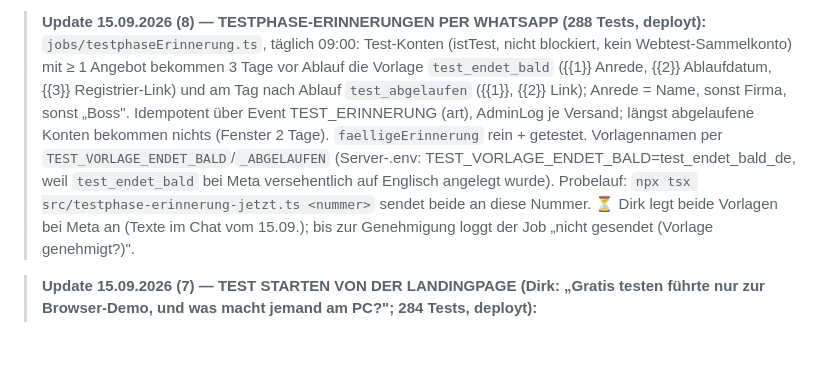
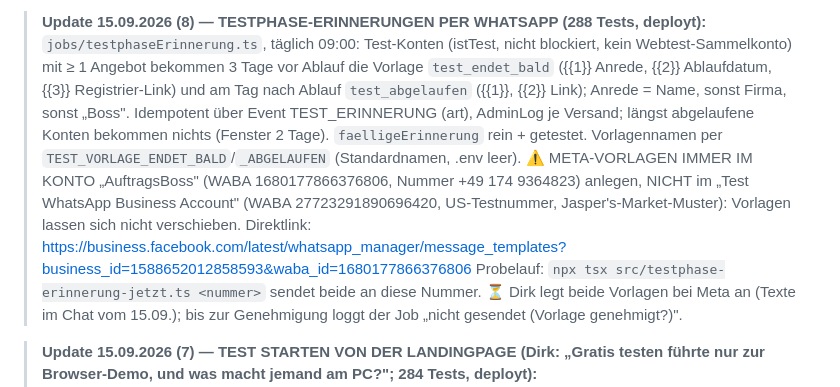
Before and after one commit to Produktwerke/auftragsboss, a Markdown page: CLAUDE.md, the part around the change. Rendered like a GitHub page; blank space fills up the shorter version.

Commit message:
Doku: Meta-Vorlagen nur im Konto AuftragsBoss (WABA-Kennungen), Standardname test_endet_bald wieder aktiv
Co-Authored-By: Claude Fable 5.1 <noreply@anthropic.com>

```diff
--- a/CLAUDE.md
+++ b/CLAUDE.md
@@ -146,8 +146,10 @@ laufende `dev:editor`/`dev`-Tasks stoppen.
 >   Test-Konten (istTest, nicht blockiert, kein Webtest-Sammelkonto) mit ≥ 1 Angebot bekommen 3 Tage vor Ablauf die Vorlage
 >   `test_endet_bald` ({{1}} Anrede, {{2}} Ablaufdatum, {{3}} Registrier-Link) und am Tag nach Ablauf `test_abgelaufen` ({{1}}, {{2}} Link);
 >   Anrede = Name, sonst Firma, sonst „Boss". Idempotent über Event TEST_ERINNERUNG (art), AdminLog je Versand; längst abgelaufene Konten
->   bekommen nichts (Fenster 2 Tage). `faelligeErinnerung` rein + getestet. Vorlagennamen per `TEST_VORLAGE_ENDET_BALD`/`_ABGELAUFEN`
->   (Server-.env: TEST_VORLAGE_ENDET_BALD=test_endet_bald_de, weil `test_endet_bald` bei Meta versehentlich auf Englisch angelegt wurde).
+>   bekommen nichts (Fenster 2 Tage). `faelligeErinnerung` rein + getestet. Vorlagennamen per `TEST_VORLAGE_ENDET_BALD`/`_ABGELAUFEN` (Standardnamen, .env leer).
+>   ⚠️ META-VORLAGEN IMMER IM KONTO „AuftragsBoss" (WABA 1680177866376806, Nummer +49 174 9364823) anlegen, NICHT im
+>   „Test WhatsApp Business Account" (WABA 27723291890696420, US-Testnummer, Jasper's-Market-Muster): Vorlagen lassen sich nicht
+>   verschieben. Direktlink: https://business.facebook.com/latest/whatsapp_manager/message_templates?business_id=1588652012858593&waba_id=1680177866376806
 >   Probelauf: `npx tsx src/testphase-erinnerung-jetzt.ts <nummer>` sendet beide an diese Nummer. ⏳ Dirk legt beide Vorlagen bei Meta an
 >   (Texte im Chat vom 15.09.); bis zur Genehmigung loggt der Job „nicht gesendet (Vorlage genehmigt?)".
 
```
